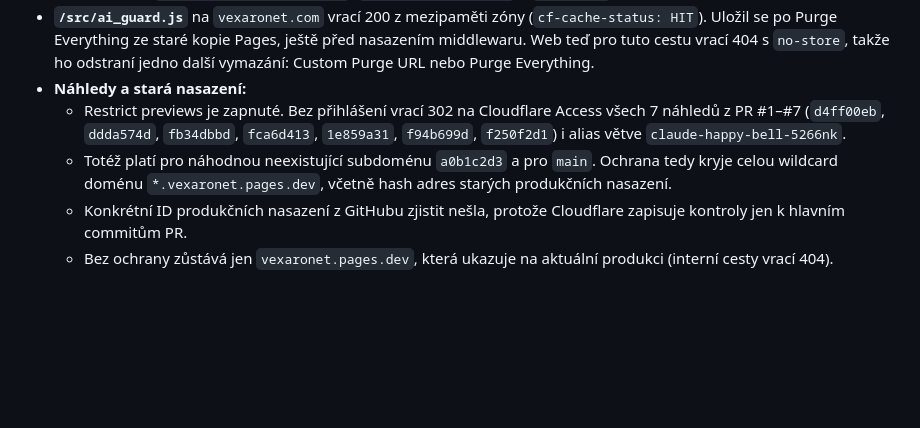
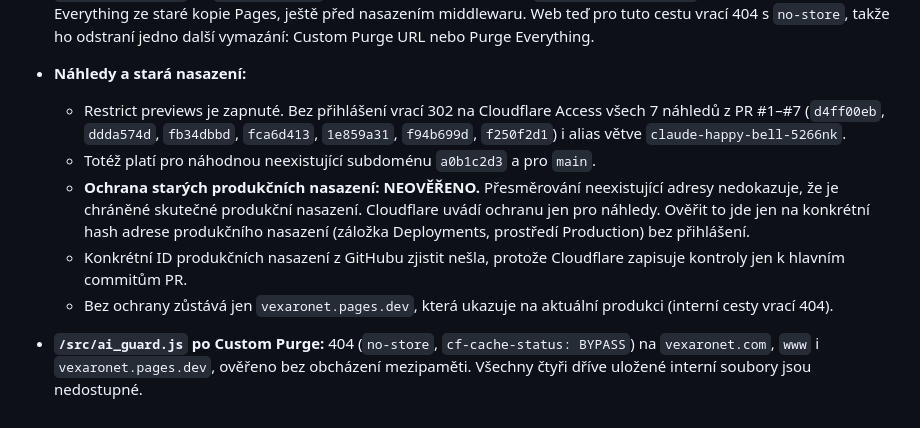
Before and after one commit to michal219/vexaronet, a Markdown page: docs/NASAZENI_VEREJNY_VYSTUP_A_KLIC.md, the part around the change. GitHub-like rendering; blank space fills up the shorter version.

Commit message:
Docs: ai_guard.js po purge 404; ochrana starých produkčních nasazení neověřená
Co-Authored-By: Claude Opus 5.5 <noreply@anthropic.com>
Claude-Session: https://claude.ai/code/session_01RQAtjHru4NMKK4PGTpRNir

```diff
--- a/docs/NASAZENI_VEREJNY_VYSTUP_A_KLIC.md
+++ b/docs/NASAZENI_VEREJNY_VYSTUP_A_KLIC.md
@@ -104,6 +104,9 @@ Stejné soubory jsou dostupné i na všech dosavadních nasazeních Cloudflare P
 - **`/src/ai_guard.js`** na `vexaronet.com` vrací 200 z mezipaměti zóny (`cf-cache-status: HIT`). Uložil se po Purge Everything ze staré kopie Pages, ještě před nasazením middlewaru. Web teď pro tuto cestu vrací 404 s `no-store`, takže ho odstraní jedno další vymazání: Custom Purge URL nebo Purge Everything.
 - **Náhledy a stará nasazení:**
   - Restrict previews je zapnuté. Bez přihlášení vrací 302 na Cloudflare Access všech 7 náhledů z PR #1–#7 (`d4ff00eb`, `ddda574d`, `fb34dbbd`, `fca6d413`, `1e859a31`, `f94b699d`, `f250f2d1`) i alias větve `claude-happy-bell-5266nk`.
-  - Totéž platí pro náhodnou neexistující subdoménu `a0b1c2d3` a pro `main`. Ochrana tedy kryje celou wildcard doménu `*.vexaronet.pages.dev`, včetně hash adres starých produkčních nasazení.
+  - Totéž platí pro náhodnou neexistující subdoménu `a0b1c2d3` a pro `main`.
+  - **Ochrana starých produkčních nasazení: NEOVĚŘENO.** Přesměrování neexistující adresy nedokazuje, že je chráněné skutečné produkční nasazení. Cloudflare uvádí ochranu jen pro náhledy. Ověřit to jde jen na konkrétní hash adrese produkčního nasazení (záložka Deployments, prostředí Production) bez přihlášení.
   - Konkrétní ID produkčních nasazení z GitHubu zjistit nešla, protože Cloudflare zapisuje kontroly jen k hlavním commitům PR.
   - Bez ochrany zůstává jen `vexaronet.pages.dev`, která ukazuje na aktuální produkci (interní cesty vrací 404).
+
+- **`/src/ai_guard.js` po Custom Purge:** 404 (`no-store`, `cf-cache-status: BYPASS`) na `vexaronet.com`, `www` i `vexaronet.pages.dev`, ověřeno bez obcházení mezipaměti. Všechny čtyři dříve uložené interní soubory jsou nedostupné.
```
